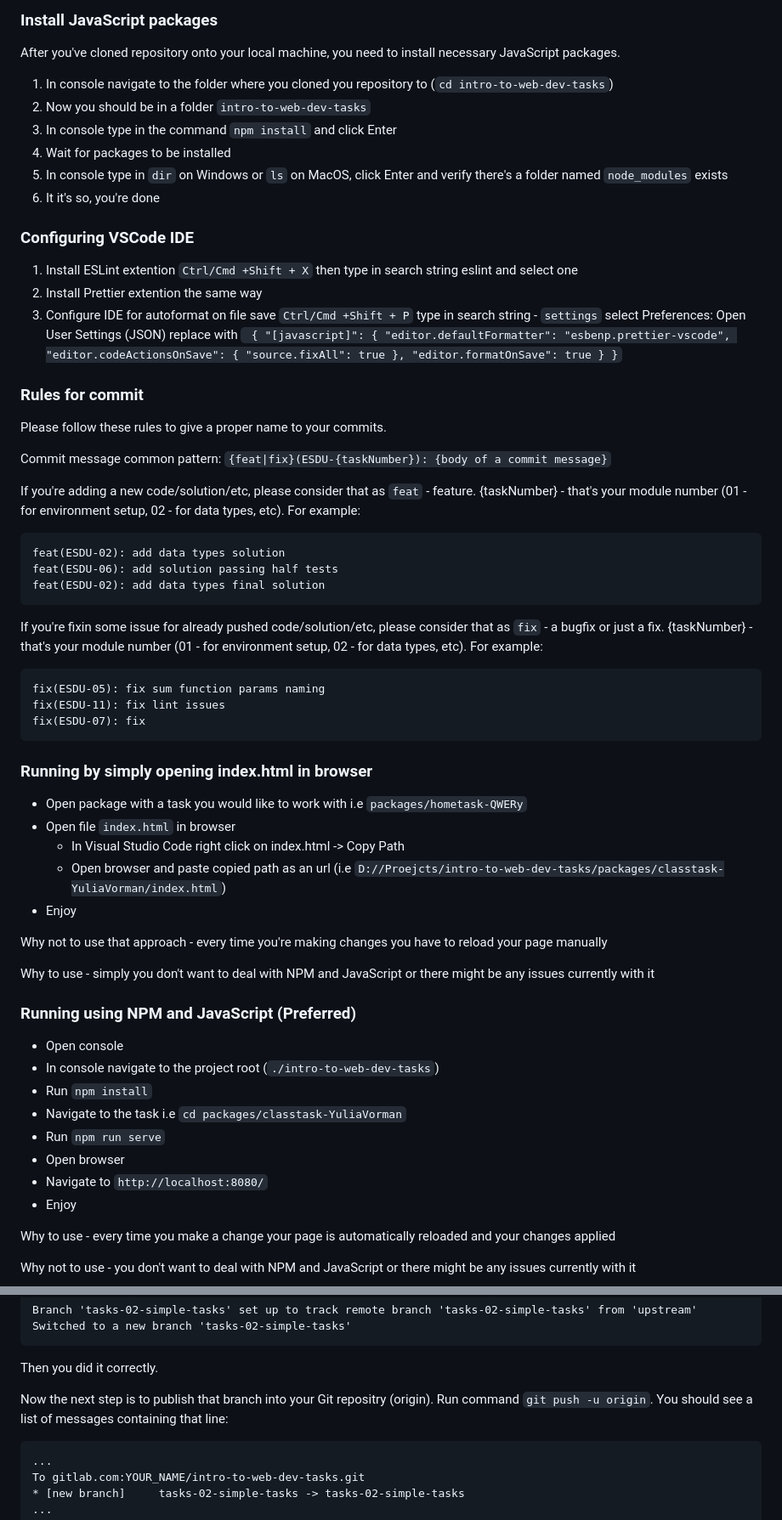
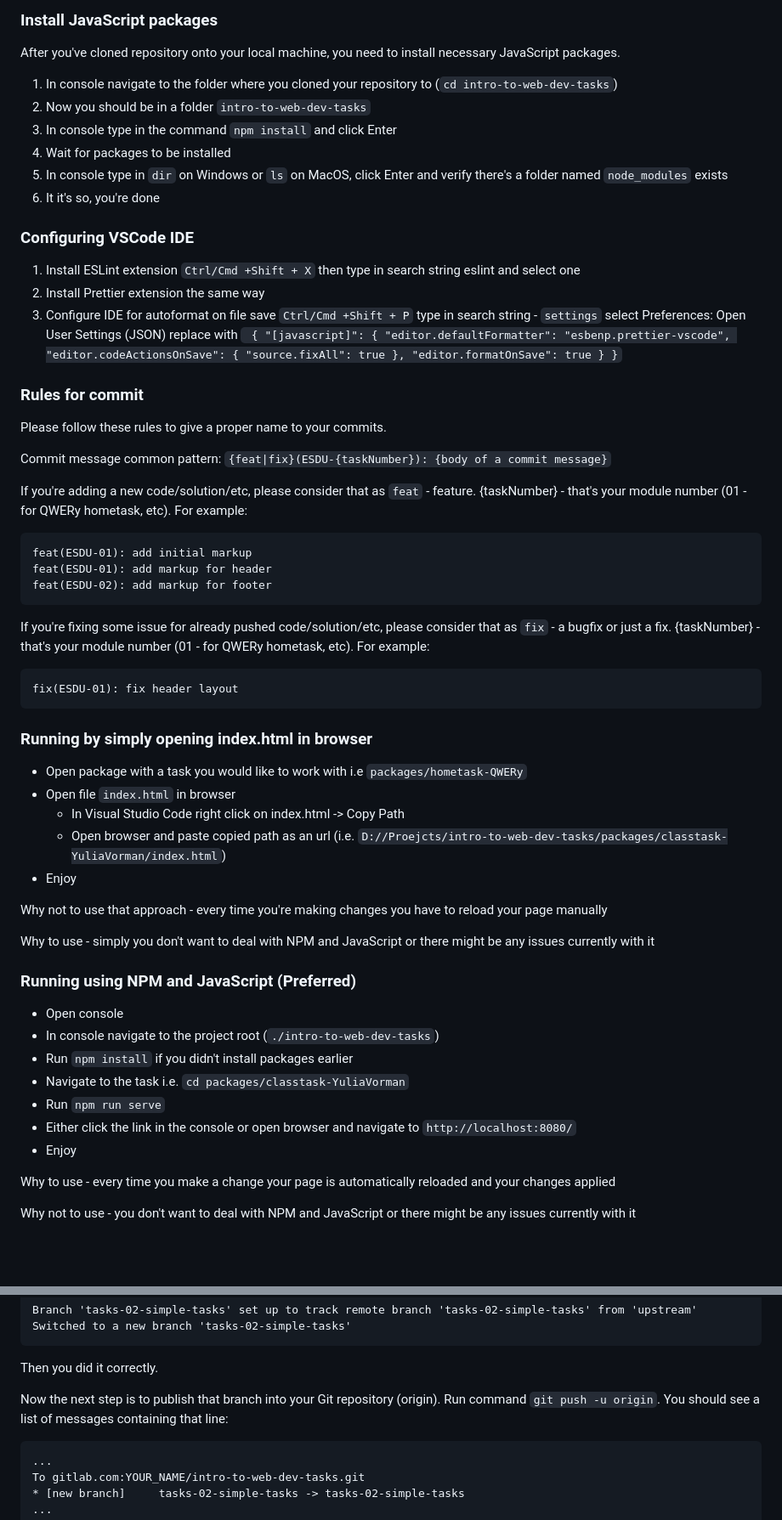
Before and after one commit to kulick23/esde-intro-to-web-dev-tasks, a Markdown page: README.md, 2 parts joined by grey strips. Shown at 85% size. Rendered like a GitHub page; blank space fills up the shorter version.

Commit message:
feat(ESDU-01): update README.md

````diff
--- a/README.md
+++ b/README.md
@@ -55,7 +57,7 @@ This web app is being automatically updated on every push to origin/master branc
 
 After you've cloned repository onto your local machine, you need to install necessary JavaScript packages.
 
-1. In console navigate to the folder where you cloned you repository to (`cd intro-to-web-dev-tasks`)
+1. In console navigate to the folder where you cloned your repository to (`cd intro-to-web-dev-tasks`)
 2. Now you should be in a folder `intro-to-web-dev-tasks`
 3. In console type in the command `npm install` and click Enter
 4. Wait for packages to be installed
@@ -64,8 +66,8 @@ After you've cloned repository onto your local machine, you need to install nece
 
 ### Configuring VSCode IDE
 
-1. Install ESLint extention `Ctrl/Cmd +Shift + X` then type in search string eslint and select one
-2. Install Prettier extention the same way
+1. Install ESLint extension `Ctrl/Cmd +Shift + X` then type in search string eslint and select one
+2. Install Prettier extension the same way
 3. Configure IDE for autoformat on file save `Ctrl/Cmd +Shift + P`
    type in search string - `settings`
    select Preferences: Open User Settings (JSON)
@@ -86,20 +88,18 @@ Please follow these rules to give a proper name to your commits.
 
 Commit message common pattern: `{feat|fix}(ESDU-{taskNumber}): {body of a commit message}`
 
-If you're adding a new code/solution/etc, please consider that as `feat` - feature. {taskNumber} - that's your module number (01 - for environment setup, 02 - for data types, etc). For example:
+If you're adding a new code/solution/etc, please consider that as `feat` - feature. {taskNumber} - that's your module number (01 - for QWERy hometask, etc). For example:
 
 ```
-feat(ESDU-02): add data types solution
-feat(ESDU-06): add solution passing half tests
-feat(ESDU-02): add data types final solution
+feat(ESDU-01): add initial markup
+feat(ESDU-01): add markup for header
+feat(ESDU-02): add markup for footer
 ```
 
-If you're fixin some issue for already pushed code/solution/etc, please consider that as `fix` - a bugfix or just a fix. {taskNumber} - that's your module number (01 - for environment setup, 02 - for data types, etc). For example:
+If you're fixing some issue for already pushed code/solution/etc, please consider that as `fix` - a bugfix or just a fix. {taskNumber} - that's your module number (01 - for QWERy hometask, etc). For example:
 
 ```
-fix(ESDU-05): fix sum function params naming
-fix(ESDU-11): fix lint issues
-fix(ESDU-07): fix
+fix(ESDU-01): fix header layout
 ```
 
 ### Running by simply opening index.html in browser
@@ -107,7 +107,7 @@ fix(ESDU-07): fix
 - Open package with a task you would like to work with i.e `packages/hometask-QWERy`
 - Open file `index.html` in browser
   - In Visual Studio Code right click on index.html -> Copy Path
-  - Open browser and paste copied path as an url (i.e `D://Proejcts/intro-to-web-dev-tasks/packages/classtask-YuliaVorman/index.html`)
+  - Open browser and paste copied path as an url (i.e. `D://Proejcts/intro-to-web-dev-tasks/packages/classtask-YuliaVorman/index.html`)
 - Enjoy
 
 Why not to use that approach - every time you're making changes you have to reload your page manually
@@ -118,11 +118,10 @@ Why to use - simply you don't want to deal with NPM and JavaScript or there migh
 
 - Open console
 - In console navigate to the project root (`./intro-to-web-dev-tasks`)
-- Run `npm install`
-- Navigate to the task i.e `cd packages/classtask-YuliaVorman`
+- Run `npm install` if you didn't install packages earlier
+- Navigate to the task i.e. `cd packages/classtask-YuliaVorman`
 - Run `npm run serve`
-- Open browser
-- Navigate to `http://localhost:8080/`
+- Either click the link in the console or open browser and navigate to `http://localhost:8080/`
 - Enjoy
 
 Why to use - every time you make a change your page is automatically reloaded and your changes applied
@@ -170,7 +169,7 @@ Switched to a new branch 'tasks-02-simple-tasks'
 
 Then you did it correctly.
 
-Now the next step is to publish that branch into your Git repositry (origin). Run command `git push -u origin`. You should see a list of messages containing that line:
+Now the next step is to publish that branch into your Git repository (origin). Run command `git push -u origin`. You should see a list of messages containing that line:
 
 ```
 ...
````
Also changed, not shown: other parts of README.md (+8 -6 lines).
